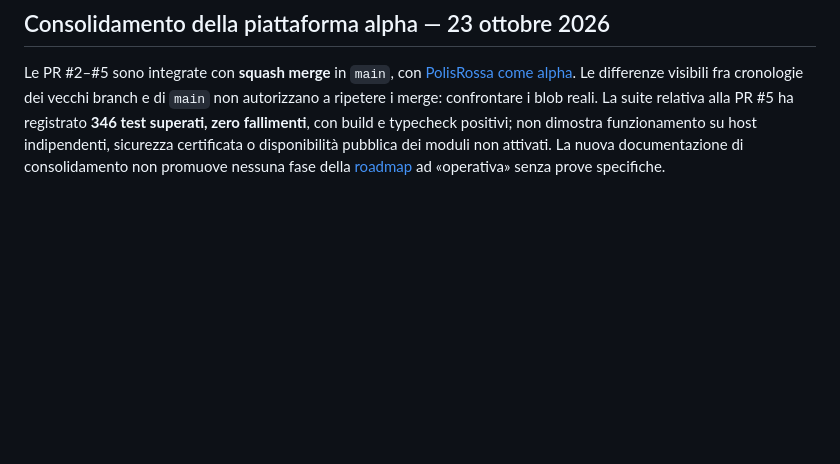
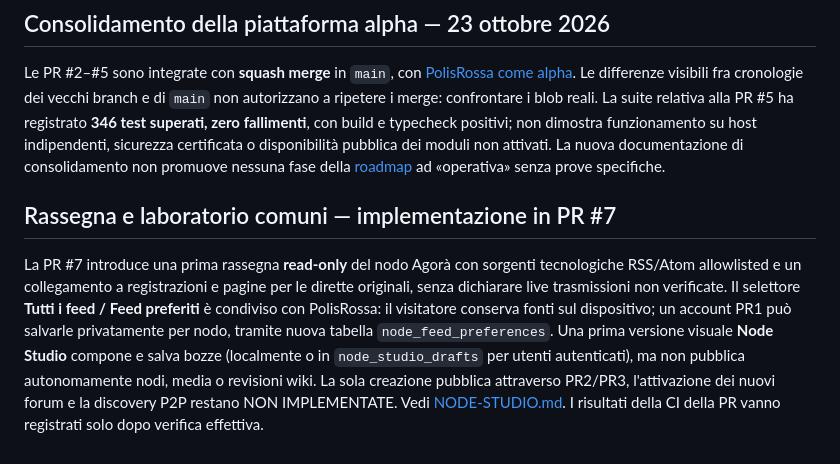
Before and after one commit to internazionalerossa/agoranode, a Markdown page: docs/QUALITY.md, the part around the change. Rendered like a GitHub page; blank space fills up the shorter version.

Commit message:
docs: describe working Agora feed, PR1 source preferences and private visual node drafts accurately

```diff
--- a/docs/QUALITY.md
+++ b/docs/QUALITY.md
@@ -176,3 +176,7 @@ La PR #4, integrata in main, permette a `pullPublicPeer` di evitare di scaricare
 ## Consolidamento della piattaforma alpha — 23 ottobre 2026
 
 Le PR #2–#5 sono integrate con **squash merge** in `main`, con [PolisRossa come alpha](ALPHA-BASELINE.md). Le differenze visibili fra cronologie dei vecchi branch e di `main` non autorizzano a ripetere i merge: confrontare i blob reali. La suite relativa alla PR #5 ha registrato **346 test superati, zero fallimenti**, con build e typecheck positivi; non dimostra funzionamento su host indipendenti, sicurezza certificata o disponibilità pubblica dei moduli non attivati. La nuova documentazione di consolidamento non promuove nessuna fase della [roadmap](DECENTRALIZATION-ROADMAP.md) ad «operativa» senza prove specifiche.
+
+## Rassegna e laboratorio comuni — implementazione in PR #7
+
+La PR #7 introduce una prima rassegna **read-only** del nodo Agorà con sorgenti tecnologiche RSS/Atom allowlisted e un collegamento a registrazioni e pagine per le dirette originali, senza dichiarare live trasmissioni non verificate. Il selettore **Tutti i feed / Feed preferiti** è condiviso con PolisRossa: il visitatore conserva fonti sul dispositivo; un account PR1 può salvarle privatamente per nodo, tramite nuova tabella `node_feed_preferences`. Una prima versione visuale **Node Studio** compone e salva bozze (localmente o in `node_studio_drafts` per utenti autenticati), ma non pubblica autonomamente nodi, media o revisioni wiki. La sola creazione pubblica attraverso PR2/PR3, l'attivazione dei nuovi forum e la discovery P2P restano NON IMPLEMENTATE. Vedi [NODE-STUDIO.md](NODE-STUDIO.md). I risultati della CI della PR vanno registrati solo dopo verifica effettiva.
```
